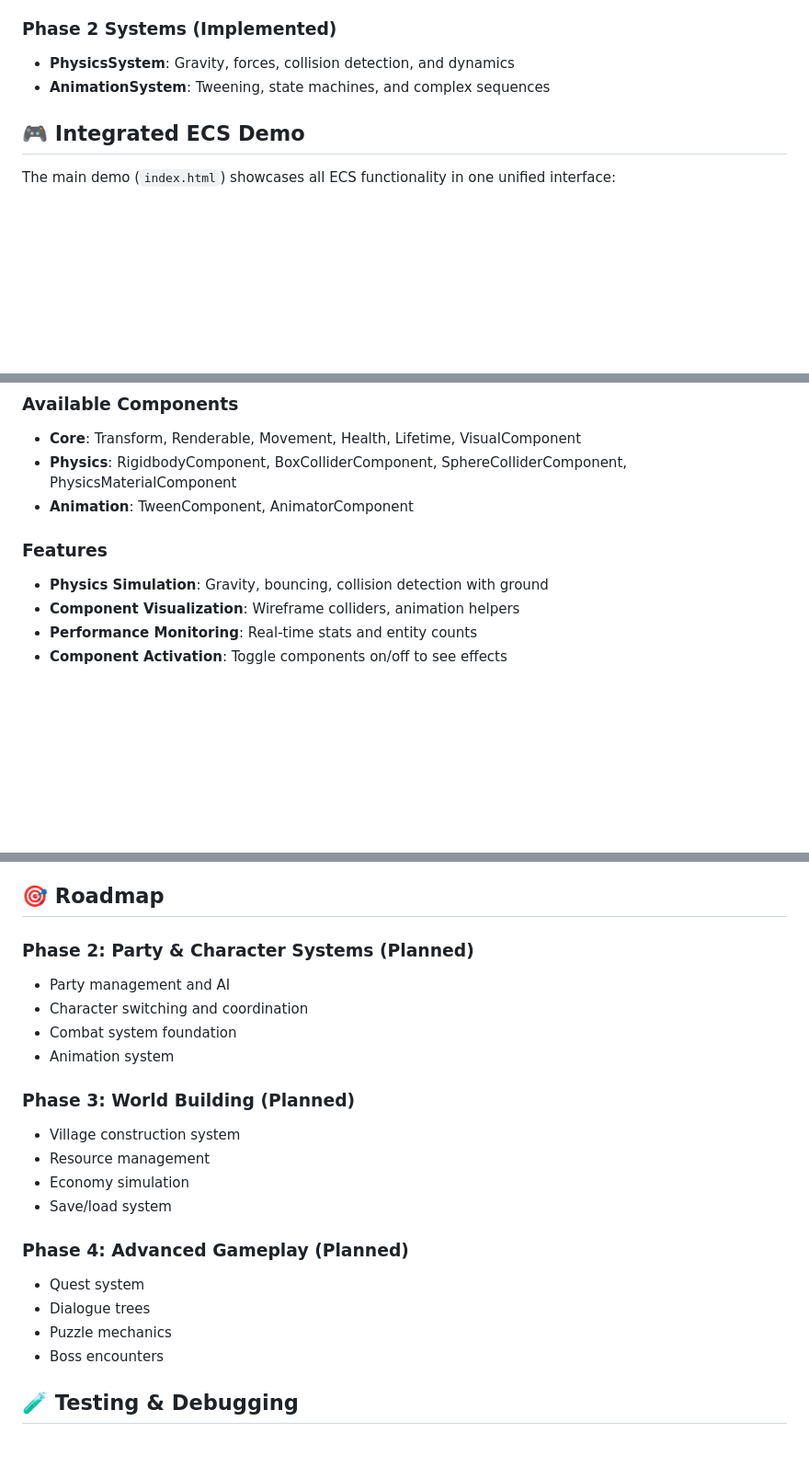
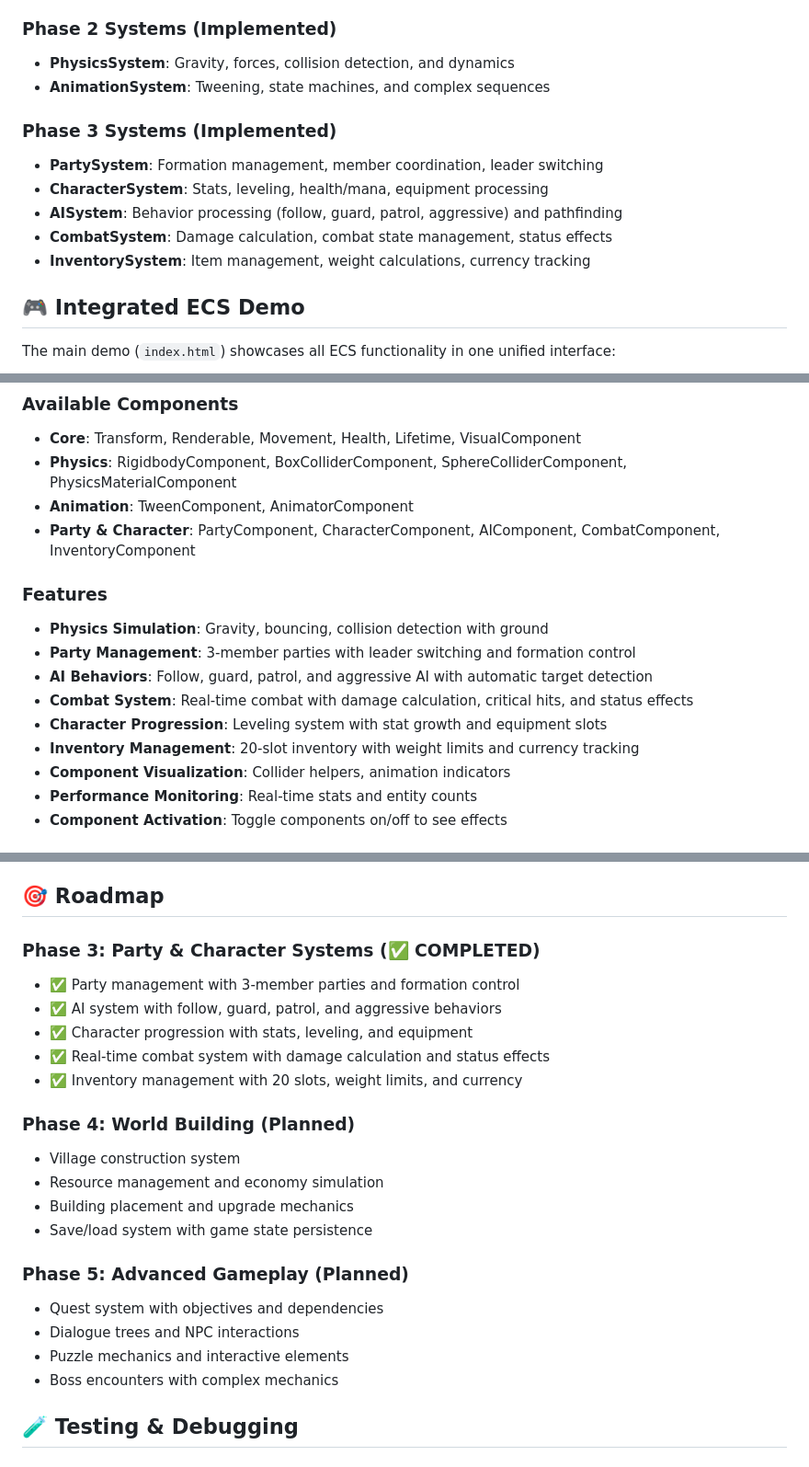
Before and after one commit to DangerDrome/NeverEverLand, a Markdown page: v003/README.md, 3 parts joined by grey strips. Shown at 92% size. Rendered like a GitHub page; blank space fills up the shorter version.

```diff
--- a/v003/README.md
+++ b/v003/README.md
@@ -39,6 +39,13 @@ A state-of-the-art Entity Component System (ECS) game engine built for the Never
 - **PhysicsSystem**: Gravity, forces, collision detection, and dynamics
 - **AnimationSystem**: Tweening, state machines, and complex sequences
 
+### Phase 3 Systems (Implemented)
+- **PartySystem**: Formation management, member coordination, leader switching
+- **CharacterSystem**: Stats, leveling, health/mana, equipment processing
+- **AISystem**: Behavior processing (follow, guard, patrol, aggressive) and pathfinding
+- **CombatSystem**: Damage calculation, combat state management, status effects
+- **InventorySystem**: Item management, weight calculations, currency tracking
+
 ## 🎮 Integrated ECS Demo
 
 The main demo (`index.html`) showcases all ECS functionality in one unified interface:
@@ -53,10 +60,16 @@ The main demo (`index.html`) showcases all ECS functionality in one unified inte
 - **Core**: Transform, Renderable, Movement, Health, Lifetime, VisualComponent
 - **Physics**: RigidbodyComponent, BoxColliderComponent, SphereColliderComponent, PhysicsMaterialComponent
 - **Animation**: TweenComponent, AnimatorComponent
+- **Party & Character**: PartyComponent, CharacterComponent, AIComponent, CombatComponent, InventoryComponent
 
 ### Features
 - **Physics Simulation**: Gravity, bouncing, collision detection with ground
-- **Component Visualization**: Wireframe colliders, animation helpers
+- **Party Management**: 3-member parties with leader switching and formation control
+- **AI Behaviors**: Follow, guard, patrol, and aggressive AI with automatic target detection
+- **Combat System**: Real-time combat with damage calculation, critical hits, and status effects
+- **Character Progression**: Leveling system with stat growth and equipment slots
+- **Inventory Management**: 20-slot inventory with weight limits and currency tracking
+- **Component Visualization**: Collider helpers, animation indicators
 - **Performance Monitoring**: Real-time stats and entity counts
 - **Component Activation**: Toggle components on/off to see effects
 
@@ -144,23 +157,24 @@ const entities = world.query(['TransformComponent', 'RenderableComponent']);
 
 ## 🎯 Roadmap
 
-### Phase 2: Party & Character Systems (Planned)
-- Party management and AI
-- Character switching and coordination
-- Combat system foundation
-- Animation system
+### Phase 3: Party & Character Systems (✅ COMPLETED)
+- ✅ Party management with 3-member parties and formation control
+- ✅ AI system with follow, guard, patrol, and aggressive behaviors
+- ✅ Character progression with stats, leveling, and equipment
+- ✅ Real-time combat system with damage calculation and status effects
+- ✅ Inventory management with 20 slots, weight limits, and currency
 
-### Phase 3: World Building (Planned)
+### Phase 4: World Building (Planned)
 - Village construction system
-- Resource management
-- Economy simulation
-- Save/load system
+- Resource management and economy simulation
+- Building placement and upgrade mechanics
+- Save/load system with game state persistence
 
-### Phase 4: Advanced Gameplay (Planned)
-- Quest system
-- Dialogue trees
-- Puzzle mechanics
-- Boss encounters
+### Phase 5: Advanced Gameplay (Planned)
+- Quest system with objectives and dependencies
+- Dialogue trees and NPC interactions
+- Puzzle mechanics and interactive elements
+- Boss encounters with complex mechanics
 
 ## 🧪 Testing & Debugging
 
```
Also changed, not shown: other parts of v003/README.md (+1 -1 lines), GameEngine.md (+90 -17 lines), v003/TESTING.md (added, +183 -0 lines).
